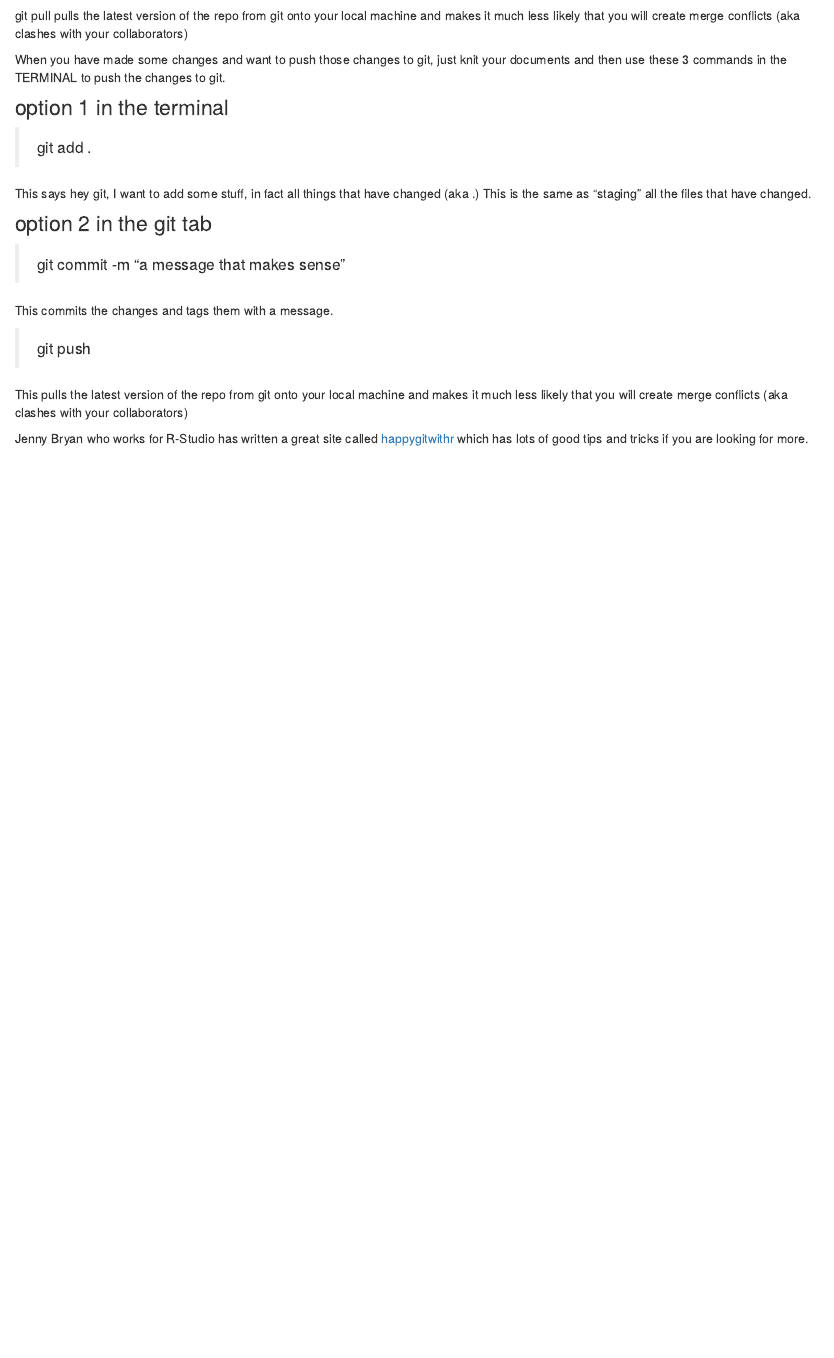
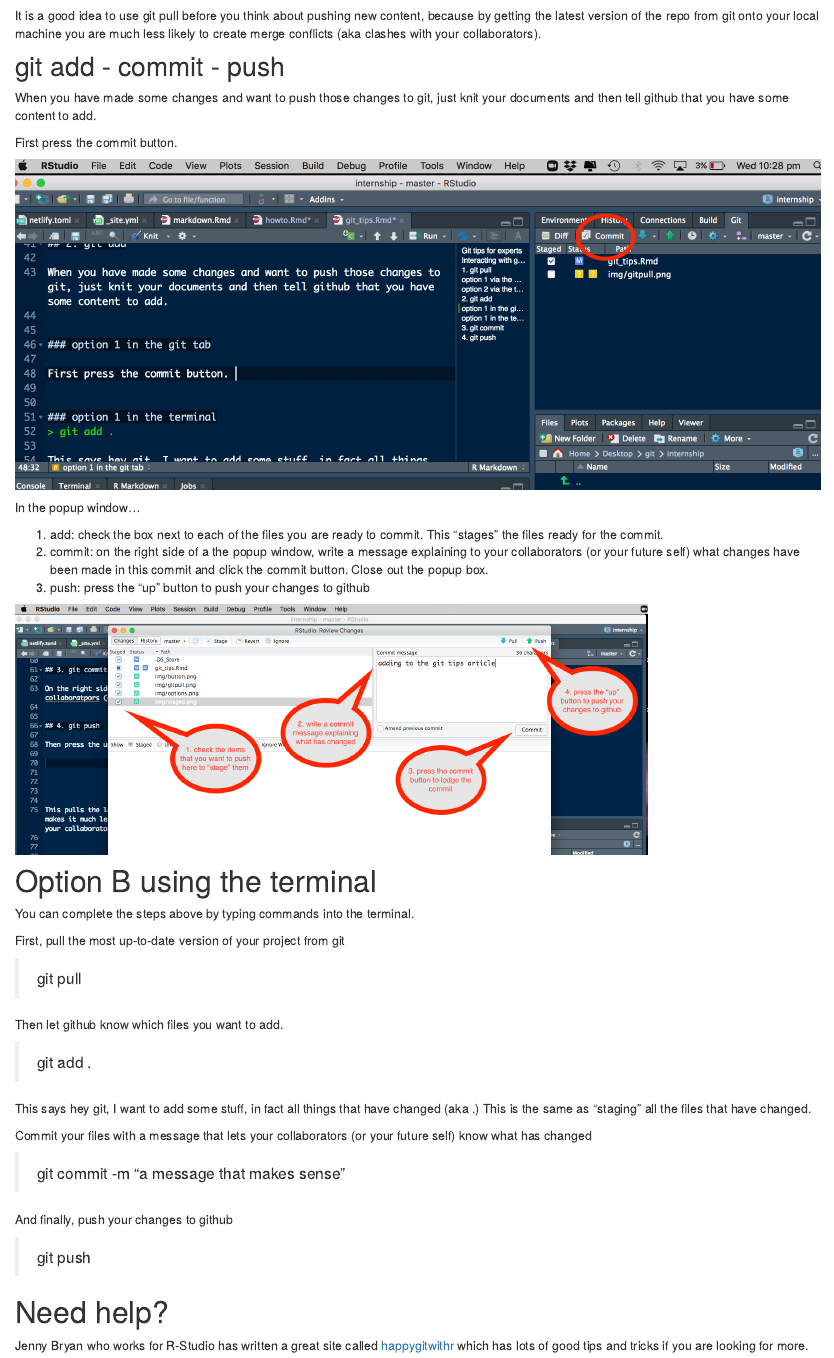
Before and after one commit to jenrichmond/internship, an R Markdown document (git_tips.Rmd): the page in a window 1100 px wide, from 510 px down before the commit and from 1350 px down after it. Rendered offline with R 4.5, knitr and Pandoc, with nearby package versions; drawn as R Markdown's standard HTML page in place of the format the file asks for.

Commit message:
updating git tips article

````diff
--- a/git_tips.Rmd
+++ b/git_tips.Rmd
@@ -24,29 +41,51 @@
+It is a good idea to use git pull before you think about pushing new content, because by getting the latest version of the repo from git onto your local machine you are much less likely to create merge conflicts (aka clashes with your collaborators).
+
+
+## git add - commit - push
+
+When you have made some changes and want to push those changes to git, just knit your documents and then tell github that you have some content to add.
+
+First press the commit button.
+
+```{r}
+knitr::include_graphics(here::here("img", "button.png"))
+```
+
+In the popup window...
+
+1. add: check the box next to each of the files you are ready to commit. This "stages" the files ready for the commit.
+2. commit: on the right side of a the popup window, write a message explaining to your collaborators (or your future self) what changes have been made in this commit and click the commit button. Close out the popup box.
+3. push: press the "up" button to push your changes to github
+
+
+```{r}
+knitr::include_graphics(here::here("img", "add commit push.png"))
+```
+
+
+
+# Option B using the terminal
+
+You can complete the steps above by typing commands into the terminal.
+
+First, pull the  most up-to-date version of your project from git
 
 > git pull
 
-### option 2 via the git tab
+Then let github know which files you want to add.
 
-git pull pulls the latest version of the repo from git onto your local machine and makes it much less likely that you will create merge conflicts (aka clashes with your collaborators)
-
-When you have made some changes and want to push those changes to git, just knit your documents and then use these 3 commands in the TERMINAL to push the changes to git.
-
-### option 1 in the terminal
 > git add .
 
 This says hey git, I want to add some stuff, in fact all things that have changed (aka .) This is the same as "staging" all the files that have changed.
 
-### option 2 in the git tab
+Commit your files with a message that lets your collaborators (or your future self) know what has changed
 
 > git commit -m "a message that makes sense"
 
-This commits the changes and tags them with a message.
+And finally, push your changes to github
 
 > git push
 
-
-
-
-This pulls the latest version of the repo from git onto your local machine and makes it much less likely that you will create merge conflicts (aka clashes with your collaborators)
-
+# Need help?
 
 Jenny Bryan who works for R-Studio has written a great site called [happygitwithr](www.happygitwithr.com) which has lots of good tips and tricks if you are looking for more.
````
Also changed, not shown: img/add commit push.png (added), git_tips.Rmd (23 more changed lines), 7 other files.
